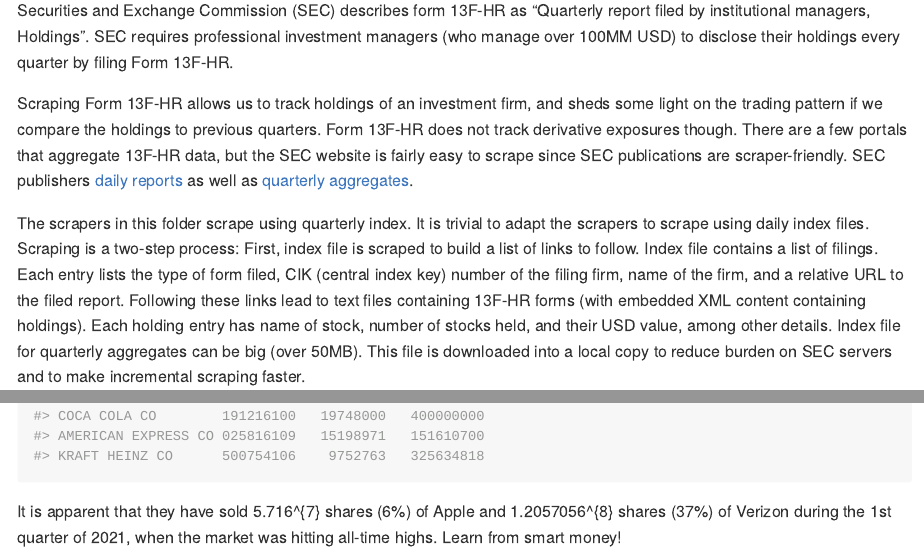
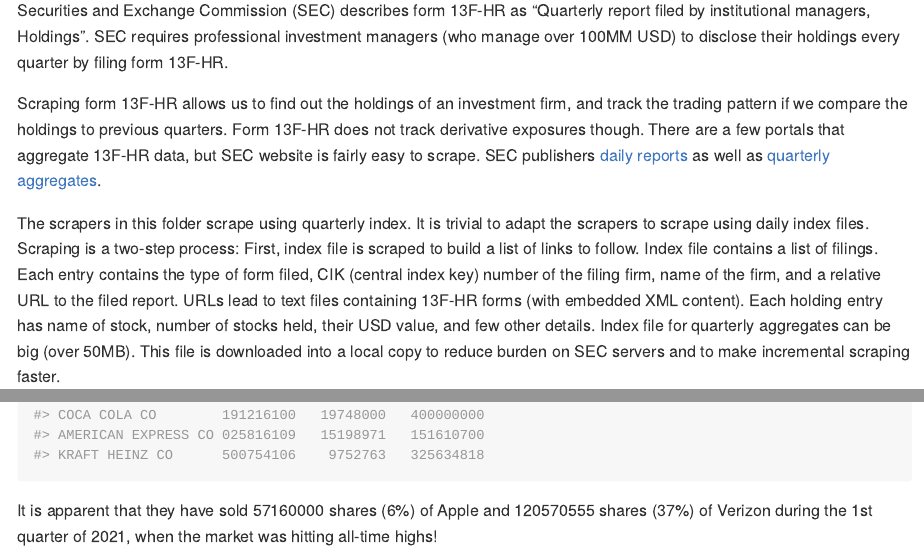
Before and after one commit to girishji/SEC-13F, an R Markdown document (README.Rmd): the page in a window 1100 px wide, from 180 px down, and a second part further down, joined at a grey line. The pictures show the output file README.md that the author committed with the source, drawn offline in the style of GitHub.

Commit message:
Improve readme file
M  .gitignore
M  README.Rmd
M  README.md

````diff
--- a/README.Rmd
+++ b/README.Rmd
@@ -25,27 +25,26 @@
 Securities and Exchange Commission (SEC) describes form 13F-HR as “Quarterly
 report filed by institutional managers, Holdings”. SEC requires professional
 investment managers (who manage over 100MM USD) to disclose their holdings
-every quarter by filing Form 13F-HR.
+every quarter by filing form 13F-HR.
 
-Scraping Form 13F-HR allows us to track holdings of an investment firm, and
-sheds some light on the trading pattern if we compare the holdings to previous
-quarters. Form 13F-HR does not track derivative exposures though. There are a
-few portals that aggregate 13F-HR data, but the SEC website is fairly easy to
-scrape since SEC publications are scraper-friendly. SEC publishers [daily
-reports](https://www.sec.gov/Archives/edgar/daily-index/) as well as [quarterly
-aggregates](https://www.sec.gov/Archives/edgar/full-index/).
+Scraping form 13F-HR allows us to find out the holdings of an investment firm,
+and track the trading pattern if we compare the holdings to previous quarters.
+Form 13F-HR does not track derivative exposures though. There are a few portals
+that aggregate 13F-HR data, but SEC website is fairly easy to scrape. SEC
+publishers [daily reports](https://www.sec.gov/Archives/edgar/daily-index/) as
+well as [quarterly aggregates](https://www.sec.gov/Archives/edgar/full-index/).
 
 The scrapers in this folder scrape using quarterly index. It is trivial to
 adapt the scrapers to scrape using daily index files. Scraping is a two-step
 process: First, index file is scraped to build a list of links to follow. Index
-file contains a list of filings. Each entry lists the type of form filed, CIK
-(central index key) number of the filing firm, name of the firm, and a relative
-URL to the filed report. Following these links lead to text files containing
-13F-HR forms (with embedded XML content containing holdings). Each holding
-entry has name of stock, number of stocks held, and their USD value, among
-other details. Index file for quarterly aggregates can be big (over 50MB). This
-file is downloaded into a local copy to reduce burden on SEC servers and to
-make incremental scraping faster.
+file contains a list of filings. Each entry contains the type of form filed,
+CIK (central index key) number of the filing firm, name of the firm, and a
+relative URL to the filed report. URLs lead to text files containing 13F-HR
+forms (with embedded XML content). Each holding entry has name of stock, number
+of stocks held, their USD value, and few other details. Index file for
+quarterly aggregates can be big (over 50MB). This file is downloaded into a
+local copy to reduce burden on SEC servers and to make incremental scraping
+faster.
 
 
 ## Usage
@@ -116,6 +115,6 @@
 print(gr2020.sort_values('value', ascending=False).head())
 ```
 
-It is apparent that they have sold `r 944295554-887135554` shares (6%) of Apple
-and `r 325634818-205064263` shares (37%) of Verizon during the 1st quarter of
-2021, when the market was hitting all-time highs. Learn from smart money!
+It is apparent that they have sold 57160000 shares (6%) of Apple and 120570555
+shares (37%) of Verizon during the 1st quarter of 2021, when the market was
+hitting all-time highs!
````
Also changed, not shown: README.md, 2 other files.
